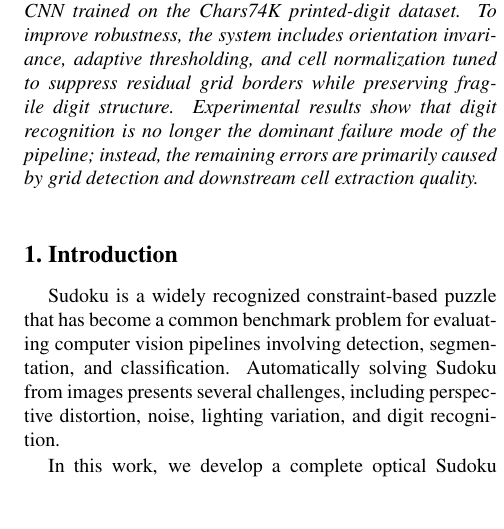
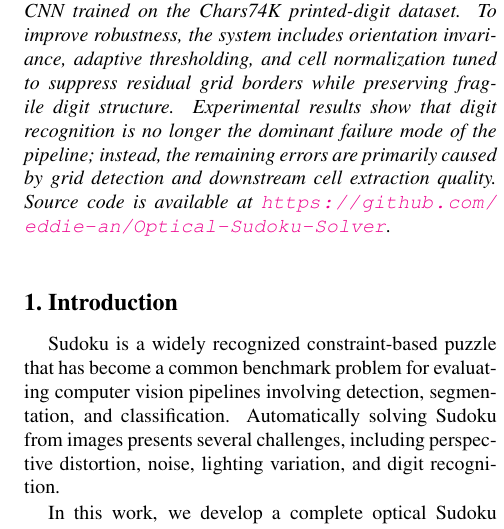
Before and after one commit to eddie-an/Optical-Sudoku-Solver, a LaTeX paper (report/report.tex): part of one column of page 1 of 6, cut so that both start at the same text, the shorter picture padded with empty space. Compiled offline with pdfLaTeX.

Commit message:
Added an image to images/ folder and included github repo link to report.tex

```diff
--- a/report/report.tex
+++ b/report/report.tex
@@ -38,6 +38,7 @@ Koen Schoffner\\
 
 \begin{abstract}
 We present an end-to-end optical Sudoku solver that combines classical computer vision techniques with convolutional neural network (CNN) based digit recognition. The system processes an input image of a Sudoku puzzle, detects and rectifies the grid using perspective transformation, extracts individual cells, and classifies digits using a CNN trained on the Chars74K printed-digit dataset. To improve robustness, the system includes orientation invariance, adaptive thresholding, and cell normalization tuned to suppress residual grid borders while preserving fragile digit structure. Experimental results show that digit recognition is no longer the dominant failure mode of the pipeline; instead, the remaining errors are primarily caused by grid detection and downstream cell extraction quality.
+Source code is available at \url{https://github.com/eddie-an/Optical-Sudoku-Solver}.
 \end{abstract}
 
 \section{Introduction}
```
Also changed, not shown: images/IMG_6606.JPG (added).
